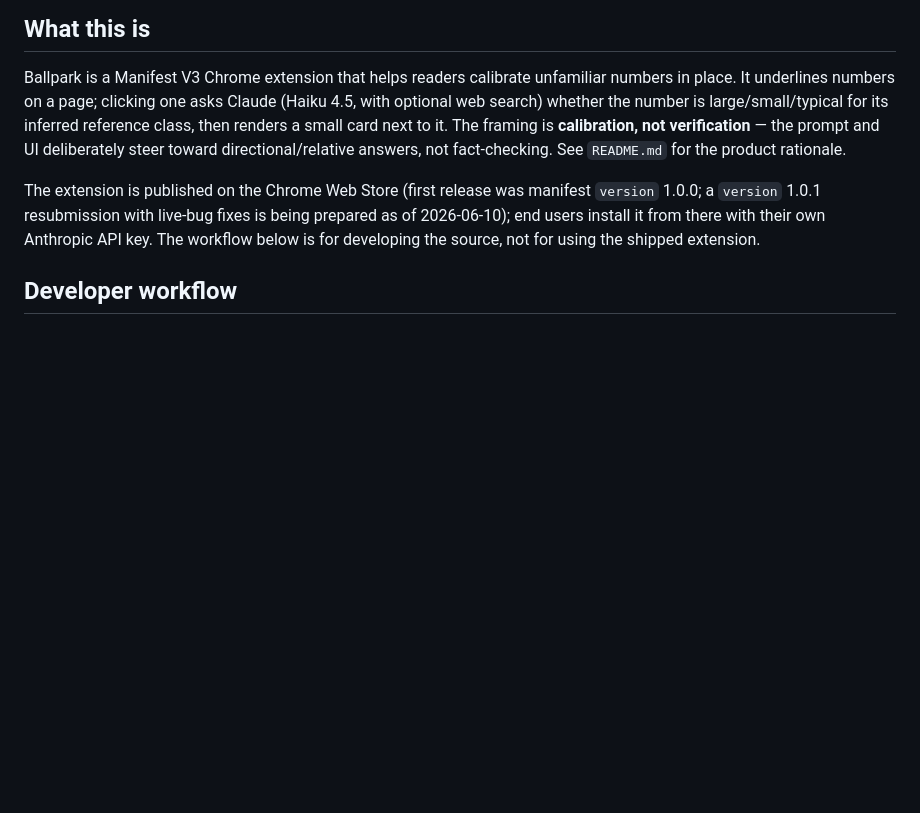
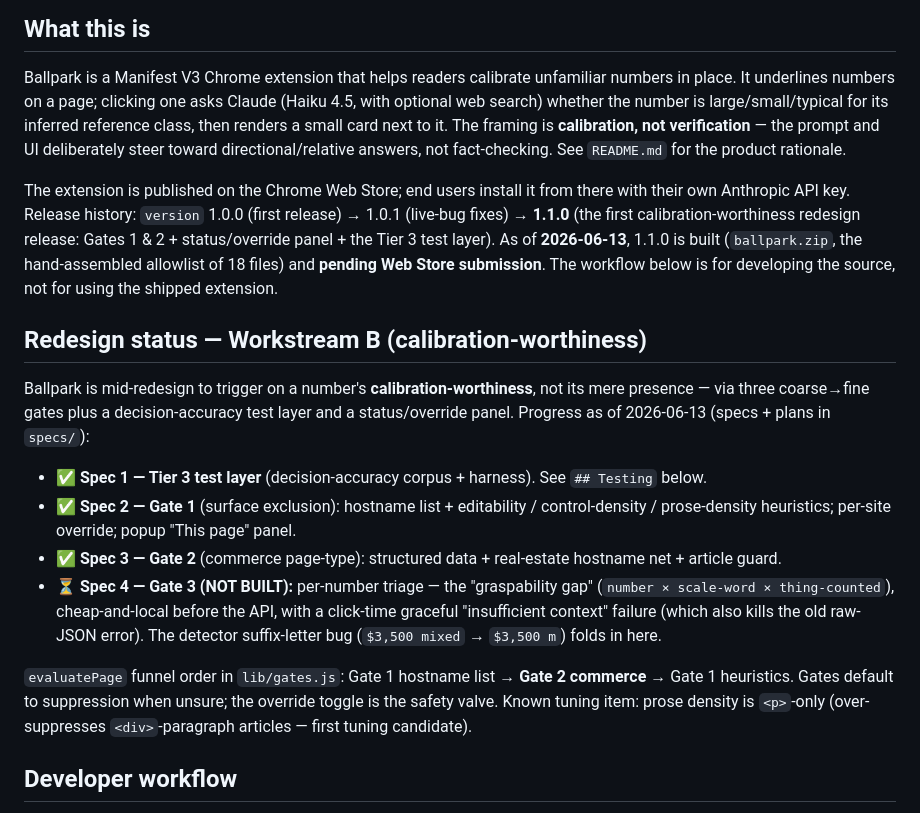
Before and after one commit to stephenie-l/ballpark, a Markdown page: CLAUDE.md, the part around the change. Drawn GitHub-style; blank space fills up the shorter version.

Commit message:
Docs: record Workstream B progress + v1.1.0 release status
Specs 1-3 (Tier 3 tests, Gate 1, Gate 2) done and in v1.1.0 (pending
submission); Gate 3 remaining. Adds a redesign-status section so the
next session has a clear snapshot.

Co-Authored-By: Claude Opus 4.8 (1M context) <noreply@anthropic.com>

```diff
--- a/CLAUDE.md
+++ b/CLAUDE.md
@@ -6,7 +6,18 @@ This file provides guidance to Claude Code (claude.ai/code) when working with co
 
 Ballpark is a Manifest V3 Chrome extension that helps readers calibrate unfamiliar numbers in place. It underlines numbers on a page; clicking one asks Claude (Haiku 4.5, with optional web search) whether the number is large/small/typical for its inferred reference class, then renders a small card next to it. The framing is **calibration, not verification** — the prompt and UI deliberately steer toward directional/relative answers, not fact-checking. See `README.md` for the product rationale.
 
-The extension is published on the Chrome Web Store (first release was manifest `version` 1.0.0; a `version` 1.0.1 resubmission with live-bug fixes is being prepared as of 2026-06-10); end users install it from there with their own Anthropic API key. The workflow below is for developing the source, not for using the shipped extension.
+The extension is published on the Chrome Web Store; end users install it from there with their own Anthropic API key. Release history: `version` 1.0.0 (first release) → 1.0.1 (live-bug fixes) → **1.1.0** (the first calibration-worthiness redesign release: Gates 1 & 2 + status/override panel + the Tier 3 test layer). As of **2026-06-13**, 1.1.0 is built (`ballpark.zip`, the hand-assembled allowlist of 18 files) and **pending Web Store submission**. The workflow below is for developing the source, not for using the shipped extension.
+
+## Redesign status — Workstream B (calibration-worthiness)
+
+Ballpark is mid-redesign to trigger on a number's **calibration-worthiness**, not its mere presence — via three coarse→fine gates plus a decision-accuracy test layer and a status/override panel. Progress as of 2026-06-13 (specs + plans in `specs/`):
+
+- ✅ **Spec 1 — Tier 3 test layer** (decision-accuracy corpus + harness). See `## Testing` below.
+- ✅ **Spec 2 — Gate 1** (surface exclusion): hostname list + editability / control-density / prose-density heuristics; per-site override; popup "This page" panel.
+- ✅ **Spec 3 — Gate 2** (commerce page-type): structured data + real-estate hostname net + article guard.
+- ⏳ **Spec 4 — Gate 3 (NOT BUILT):** per-number triage — the "graspability gap" (`number × scale-word × thing-counted`), cheap-and-local before the API, with a click-time graceful "insufficient context" failure (which also kills the old raw-JSON error). The detector suffix-letter bug (`$3,500 mixed` → `$3,500 m`) folds in here.
+
+`evaluatePage` funnel order in `lib/gates.js`: Gate 1 hostname list → **Gate 2 commerce** → Gate 1 heuristics. Gates default to suppression when unsure; the override toggle is the safety valve. Known tuning item: prose density is `<p>`-only (over-suppresses `<div>`-paragraph articles — first tuning candidate).
 
 ## Developer workflow
 
```
